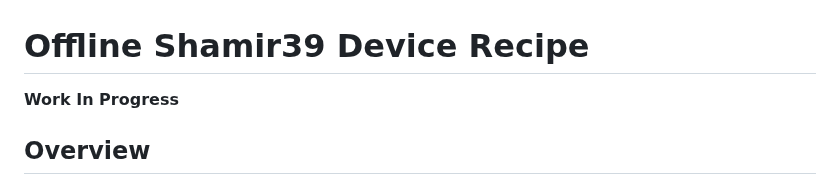
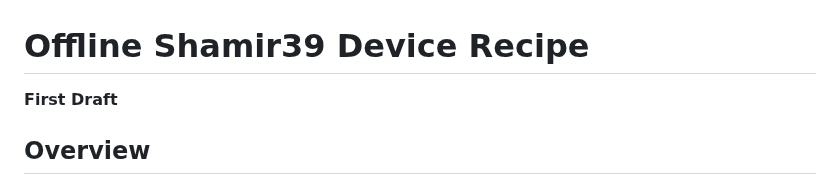
Before and after one commit to bokkypoobah/TopSecrets, a Markdown page: README.md, the part around the change. Drawn GitHub-style.

Commit message:
First draft

```diff
--- a/README.md
+++ b/README.md
@@ -1,6 +1,6 @@
 # Offline Shamir39 Device Recipe
 
-**Work In Progress**
+**First Draft**
 
 ## Overview
 
```
